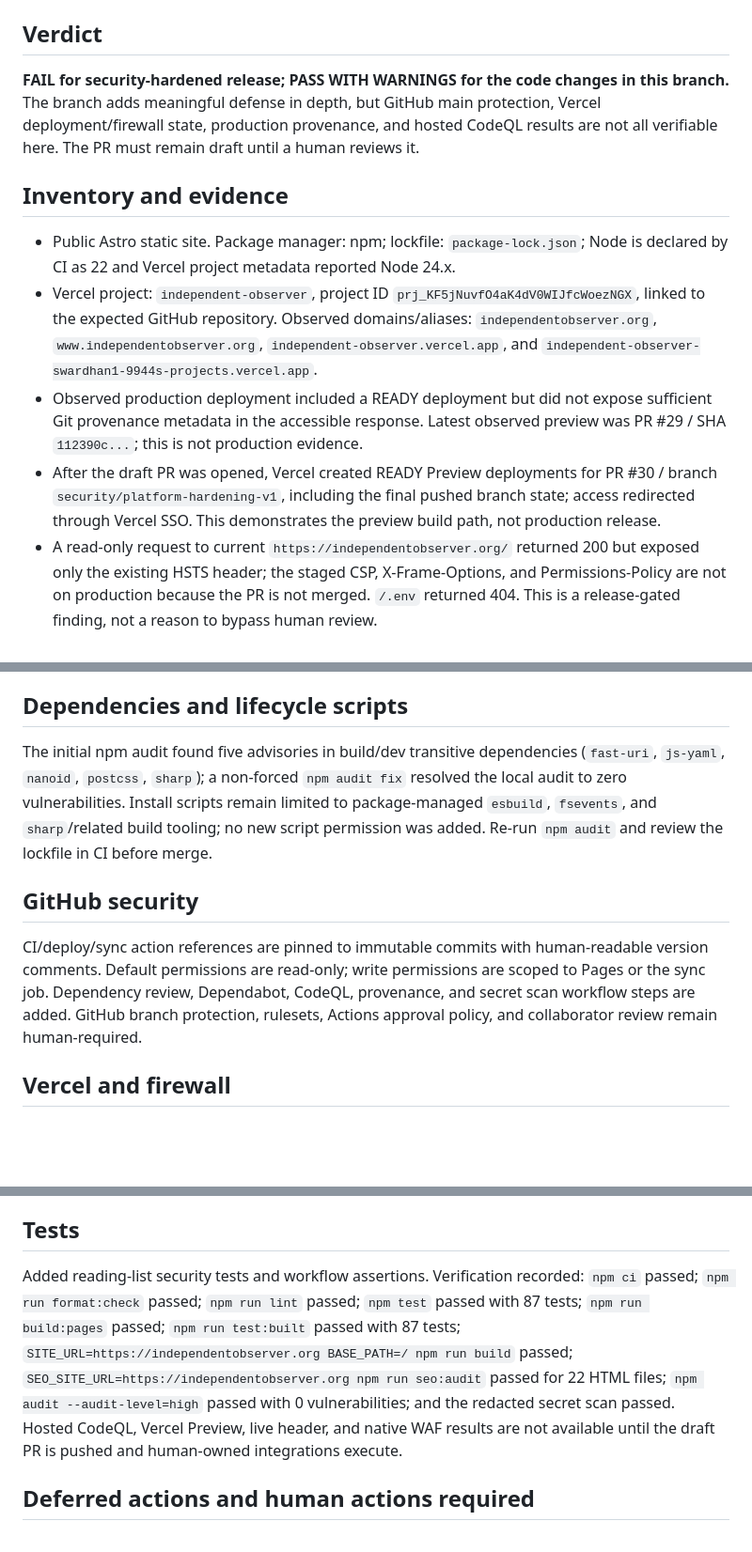
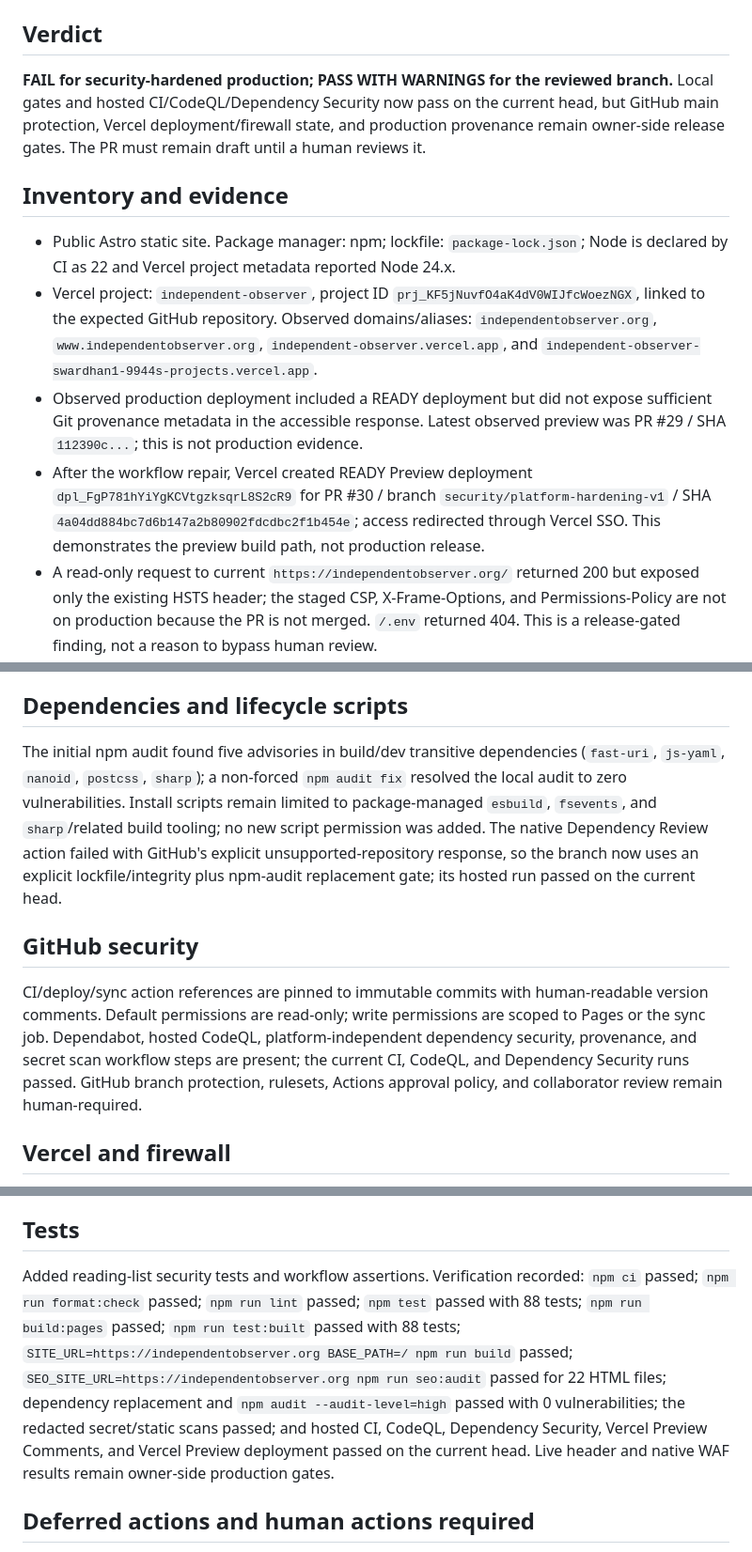
Before and after one commit to swardhan-del/independent-observer-system-, a Markdown page: docs/security/SECURITY-HARDENING-V1-AUDIT.md, 3 parts joined by grey strips. Shown at 94% size. Rendered like a GitHub page; blank space fills up the shorter version.

Commit message:
Record repaired security gate evidence

```diff
--- a/docs/security/SECURITY-HARDENING-V1-AUDIT.md
+++ b/docs/security/SECURITY-HARDENING-V1-AUDIT.md
@@ -9,14 +9,14 @@ Verified remote default SHA before changes: `4f4d776b85bd19b406ef4ffaf9be79fbcc1
 
 ## Verdict
 
-**FAIL for security-hardened release; PASS WITH WARNINGS for the code changes in this branch.** The branch adds meaningful defense in depth, but GitHub main protection, Vercel deployment/firewall state, production provenance, and hosted CodeQL results are not all verifiable here. The PR must remain draft until a human reviews it.
+**FAIL for security-hardened production; PASS WITH WARNINGS for the reviewed branch.** Local gates and hosted CI/CodeQL/Dependency Security now pass on the current head, but GitHub main protection, Vercel deployment/firewall state, and production provenance remain owner-side release gates. The PR must remain draft until a human reviews it.
 
 ## Inventory and evidence
 
 - Public Astro static site. Package manager: npm; lockfile: `package-lock.json`; Node is declared by CI as 22 and Vercel project metadata reported Node 24.x.
 - Vercel project: `independent-observer`, project ID `prj_KF5jNuvfO4aK4dV0WIJfcWoezNGX`, linked to the expected GitHub repository. Observed domains/aliases: `independentobserver.org`, `www.independentobserver.org`, `independent-observer.vercel.app`, and `independent-observer-swardhan1-9944s-projects.vercel.app`.
 - Observed production deployment included a READY deployment but did not expose sufficient Git provenance metadata in the accessible response. Latest observed preview was PR #29 / SHA `112390c...`; this is not production evidence.
-- After the draft PR was opened, Vercel created READY Preview deployments for PR #30 / branch `security/platform-hardening-v1`, including the final pushed branch state; access redirected through Vercel SSO. This demonstrates the preview build path, not production release.
+- After the workflow repair, Vercel created READY Preview deployment `dpl_FgP781hYiYgKCVtgzksqrL8S2cR9` for PR #30 / branch `security/platform-hardening-v1` / SHA `4a04dd884bc7d6b147a2b80902fdcdbc2f1b454e`; access redirected through Vercel SSO. This demonstrates the preview build path, not production release.
 - A read-only request to current `https://independentobserver.org/` returned 200 but exposed only the existing HSTS header; the staged CSP, X-Frame-Options, and Permissions-Policy are not on production because the PR is not merged. `/.env` returned 404. This is a release-gated finding, not a reason to bypass human review.
 - Public routes are generated pages, feed, sitemap, robots, and browser-only reading-list/localStorage UI. No server API, webhook, database, authentication, or upload route was found.
 - GitHub rulesets and branch protection were not readable from the available API context; do not infer that they exist. Open PRs were observed, including PR #29 and PR #28; neither was merged by this audit.
@@ -49,11 +49,11 @@ Tracked text scanning was added and is designed to print only detector/path/line
 
 ## Dependencies and lifecycle scripts
 
-The initial npm audit found five advisories in build/dev transitive dependencies (`fast-uri`, `js-yaml`, `nanoid`, `postcss`, `sharp`); a non-forced `npm audit fix` resolved the local audit to zero vulnerabilities. Install scripts remain limited to package-managed `esbuild`, `fsevents`, and `sharp`/related build tooling; no new script permission was added. Re-run `npm audit` and review the lockfile in CI before merge.
+The initial npm audit found five advisories in build/dev transitive dependencies (`fast-uri`, `js-yaml`, `nanoid`, `postcss`, `sharp`); a non-forced `npm audit fix` resolved the local audit to zero vulnerabilities. Install scripts remain limited to package-managed `esbuild`, `fsevents`, and `sharp`/related build tooling; no new script permission was added. The native Dependency Review action failed with GitHub's explicit unsupported-repository response, so the branch now uses an explicit lockfile/integrity plus npm-audit replacement gate; its hosted run passed on the current head.
 
 ## GitHub security
 
-CI/deploy/sync action references are pinned to immutable commits with human-readable version comments. Default permissions are read-only; write permissions are scoped to Pages or the sync job. Dependency review, Dependabot, CodeQL, provenance, and secret scan workflow steps are added. GitHub branch protection, rulesets, Actions approval policy, and collaborator review remain human-required.
+CI/deploy/sync action references are pinned to immutable commits with human-readable version comments. Default permissions are read-only; write permissions are scoped to Pages or the sync job. Dependabot, hosted CodeQL, platform-independent dependency security, provenance, and secret scan workflow steps are present; the current CI, CodeQL, and Dependency Security runs passed. GitHub branch protection, rulesets, Actions approval policy, and collaborator review remain human-required.
 
 ## Vercel and firewall
 
@@ -69,7 +69,7 @@ The public feed remains generated from the approved boundary. Reading-list impor
 
 ## Tests
 
-Added reading-list security tests and workflow assertions. Verification recorded: `npm ci` passed; `npm run format:check` passed; `npm run lint` passed; `npm test` passed with 87 tests; `npm run build:pages` passed; `npm run test:built` passed with 87 tests; `SITE_URL=https://independentobserver.org BASE_PATH=/ npm run build` passed; `SEO_SITE_URL=https://independentobserver.org npm run seo:audit` passed for 22 HTML files; `npm audit --audit-level=high` passed with 0 vulnerabilities; and the redacted secret scan passed. Hosted CodeQL, Vercel Preview, live header, and native WAF results are not available until the draft PR is pushed and human-owned integrations execute.
+Added reading-list security tests and workflow assertions. Verification recorded: `npm ci` passed; `npm run format:check` passed; `npm run lint` passed; `npm test` passed with 88 tests; `npm run build:pages` passed; `npm run test:built` passed with 88 tests; `SITE_URL=https://independentobserver.org BASE_PATH=/ npm run build` passed; `SEO_SITE_URL=https://independentobserver.org npm run seo:audit` passed for 22 HTML files; dependency replacement and `npm audit --audit-level=high` passed with 0 vulnerabilities; the redacted secret/static scans passed; and hosted CI, CodeQL, Dependency Security, Vercel Preview Comments, and Vercel Preview deployment passed on the current head. Live header and native WAF results remain owner-side production gates.
 
 ## Deferred actions and human actions required
 
```
